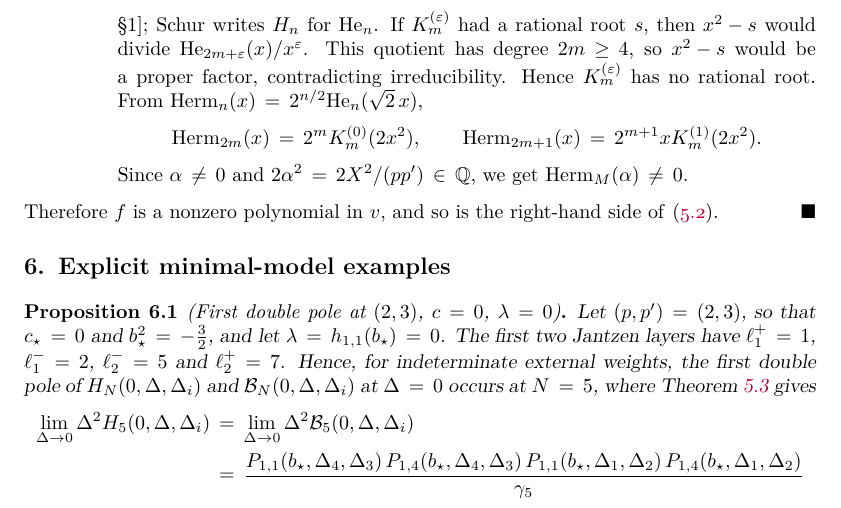
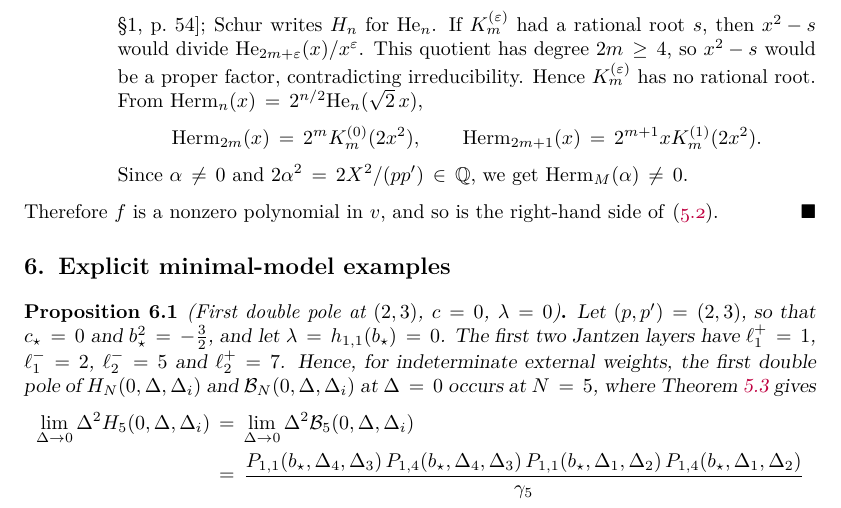
Before and after one commit to skypher/virasoro, a LaTeX paper (sphere/paper.tex): part of page 24 of 26, cut so that both start at the same text. Compiled offline with pdfLaTeX.

Commit message:
Sphere paper: Schur 1931 locator with page (Hilfssatz D is on p. 54)
Checked in the GDZ scan of J. Reine Angew. Math. 165 (1931) 52-58: section 1
'Einige Hilfssaetze' starts on p. 53, Hilfssatz D (x^-1 H_3, H_4, x^-1 H_5,
H_6, ... irreducible over Q, with H_m = (-1)^m e^{x^2/2} d^m/dx^m e^{-x^2/2})
is on p. 54; Schur's footnote 5 cites the 1929 paper as Sitzungsberichte
der Berliner Akademie 1929, S. 370-391, without an issue number.

Co-Authored-By: Claude Opus 5.5 <noreply@anthropic.com>

```diff
--- a/sphere/paper.tex
+++ b/sphere/paper.tex
@@ -1822,7 +1822,7 @@ with \(v\) an indeterminate.
     \(\mathrm{He}_{2m+1}(x)=xK^{(1)}_m(x^2)\).  Schur proved that
     \(\mathrm{He}_{2m}(x)\) and \(\mathrm{He}_{2m+1}(x)/x\) are irreducible
     over \(\mathbb Q\) for \(m\geq2\) \cite{Schur1929}.  The statement is
-    Hilfssatz~D in \cite[\S1]{Schur1931}; Schur writes \(H_n\) for
+    Hilfssatz~D in \cite[\S1, p.~54]{Schur1931}; Schur writes \(H_n\) for
     \(\mathrm{He}_n\).  If \(K^{(\varepsilon)}_m\) had a rational root \(s\),
     then \(x^2-s\) would divide
     \(\mathrm{He}_{2m+\varepsilon}(x)/x^{\varepsilon}\).  This quotient has
```
Also changed, not shown: sphere/paper.pdf.
